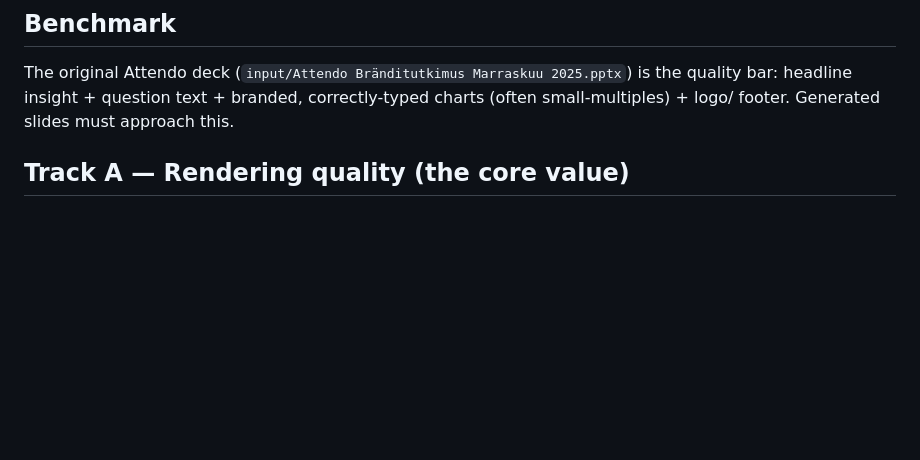
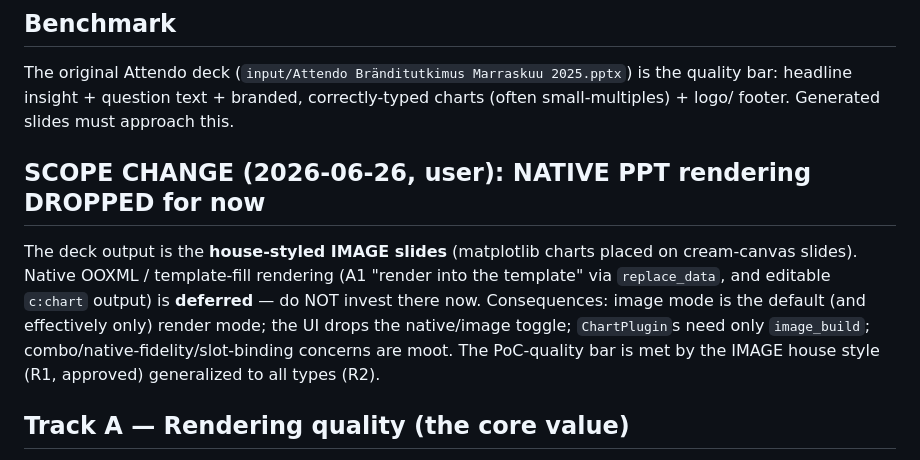
Before and after one commit to egoJohan/nsight-reportgen, a Markdown page: docs/remediation-quality-ux.md, the part around the change. Drawn GitHub-style; blank space fills up the shorter version.

Commit message:
docs: scope change — drop native PPT rendering for now; house-styled image slides are the deck output
Co-Authored-By: Claude Opus 4.8 (1M context) <noreply@anthropic.com>

```diff
--- a/docs/remediation-quality-ux.md
+++ b/docs/remediation-quality-ux.md
@@ -17,6 +17,14 @@ Nothing is handed over for testing until it visually passes against these bars.
 The original Attendo deck (`input/Attendo Bränditutkimus Marraskuu 2025.pptx`) is the quality bar:
 headline insight + question text + branded, correctly-typed charts (often small-multiples) + logo/
 footer. Generated slides must approach this.
+
+## SCOPE CHANGE (2026-06-26, user): NATIVE PPT rendering DROPPED for now
+The deck output is the **house-styled IMAGE slides** (matplotlib charts placed on cream-canvas
+slides). Native OOXML / template-fill rendering (A1 "render into the template" via `replace_data`,
+and editable `c:chart` output) is **deferred** — do NOT invest there now. Consequences: image mode is
+the default (and effectively only) render mode; the UI drops the native/image toggle; `ChartPlugin`s
+need only `image_build`; combo/native-fidelity/slot-binding concerns are moot. The PoC-quality bar is
+met by the IMAGE house style (R1, approved) generalized to all types (R2).
 
 ## Track A — Rendering quality (the core value)
 
```
